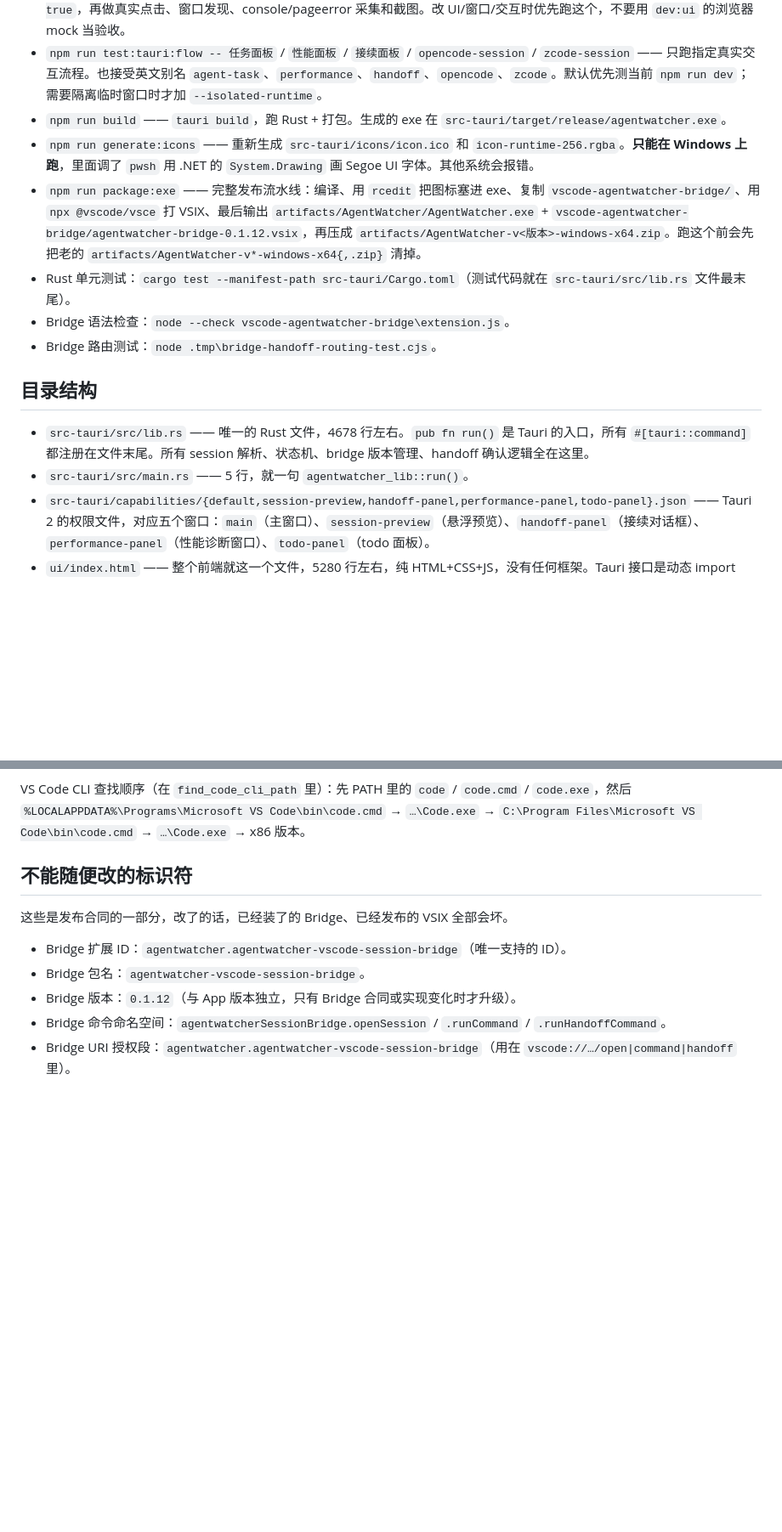
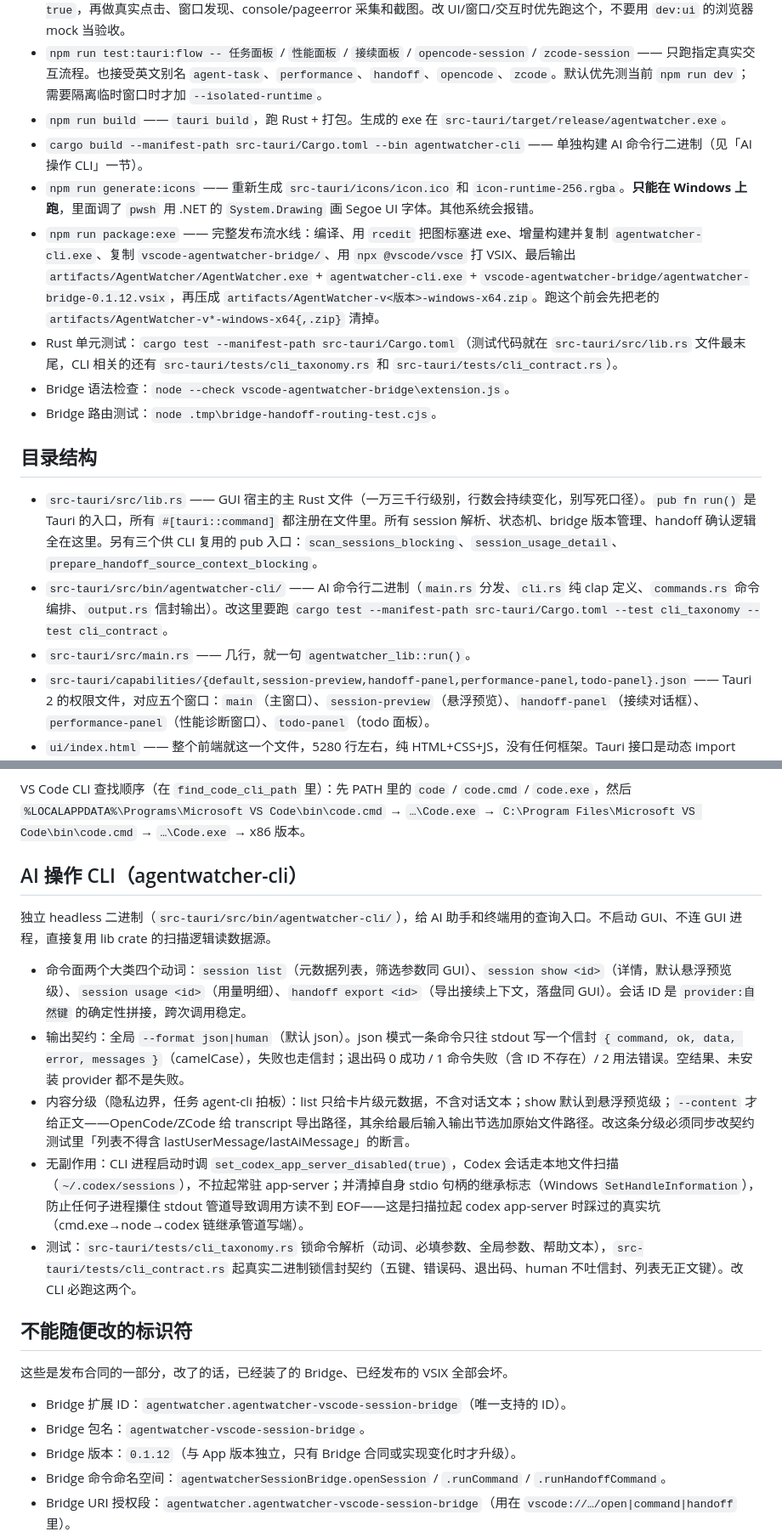
Before and after one commit to pb763396199/AgentWatcher, a Markdown page: AGENTS.md, 2 parts joined by grey strips. Shown at 85% size. GitHub-like rendering; blank space fills up the shorter version.

```diff
--- a/AGENTS.md
+++ b/AGENTS.md
@@ -28,16 +28,18 @@ AgentWatcher 是一个 Windows 桌面小工具，用 Tauri 2 写的。它盯着
 - `npm run test:tauri:smoke` —— 真实 Tauri 桌面壳冒烟测试。脚本优先附着 `.tmp/tauri-dev-runtime.json` 里的 `npm run dev` CDP 运行时；如果没有可用 dev，才自己启动测试用真实 Tauri 壳。它会确认 `window.__TAURI_INTERNALS__ === true`，再做真实点击、窗口发现、console/pageerror 采集和截图。改 UI/窗口/交互时优先跑这个，不要用 `dev:ui` 的浏览器 mock 当验收。
 - `npm run test:tauri:flow -- 任务面板` / `性能面板` / `接续面板` / `opencode-session` / `zcode-session` —— 只跑指定真实交互流程。也接受英文别名 `agent-task`、`performance`、`handoff`、`opencode`、`zcode`。默认优先测当前 `npm run dev`；需要隔离临时窗口时才加 `--isolated-runtime`。
 - `npm run build` —— `tauri build`，跑 Rust + 打包。生成的 exe 在 `src-tauri/target/release/agentwatcher.exe`。
+- `cargo build --manifest-path src-tauri/Cargo.toml --bin agentwatcher-cli` —— 单独构建 AI 命令行二进制（见「AI 操作 CLI」一节）。
 - `npm run generate:icons` —— 重新生成 `src-tauri/icons/icon.ico` 和 `icon-runtime-256.rgba`。**只能在 Windows 上跑**，里面调了 `pwsh` 用 .NET 的 `System.Drawing` 画 Segoe UI 字体。其他系统会报错。
-- `npm run package:exe` —— 完整发布流水线：编译、用 `rcedit` 把图标塞进 exe、复制 `vscode-agentwatcher-bridge/`、用 `npx @vscode/vsce` 打 VSIX、最后输出 `artifacts/AgentWatcher/AgentWatcher.exe` + `vscode-agentwatcher-bridge/agentwatcher-bridge-0.1.12.vsix`，再压成 `artifacts/AgentWatcher-v<版本>-windows-x64.zip`。跑这个前会先把老的 `artifacts/AgentWatcher-v*-windows-x64{,.zip}` 清掉。
-- Rust 单元测试：`cargo test --manifest-path src-tauri/Cargo.toml`（测试代码就在 `src-tauri/src/lib.rs` 文件最末尾）。
+- `npm run package:exe` —— 完整发布流水线：编译、用 `rcedit` 把图标塞进 exe、增量构建并复制 `agentwatcher-cli.exe`、复制 `vscode-agentwatcher-bridge/`、用 `npx @vscode/vsce` 打 VSIX、最后输出 `artifacts/AgentWatcher/AgentWatcher.exe` + `agentwatcher-cli.exe` + `vscode-agentwatcher-bridge/agentwatcher-bridge-0.1.12.vsix`，再压成 `artifacts/AgentWatcher-v<版本>-windows-x64.zip`。跑这个前会先把老的 `artifacts/AgentWatcher-v*-windows-x64{,.zip}` 清掉。
+- Rust 单元测试：`cargo test --manifest-path src-tauri/Cargo.toml`（测试代码就在 `src-tauri/src/lib.rs` 文件最末尾，CLI 相关的还有 `src-tauri/tests/cli_taxonomy.rs` 和 `src-tauri/tests/cli_contract.rs`）。
 - Bridge 语法检查：`node --check vscode-agentwatcher-bridge\extension.js`。
 - Bridge 路由测试：`node .tmp\bridge-handoff-routing-test.cjs`。
 
 ## 目录结构
 
-- `src-tauri/src/lib.rs` —— 唯一的 Rust 文件，4678 行左右。`pub fn run()` 是 Tauri 的入口，所有 `#[tauri::command]` 都注册在文件末尾。所有 session 解析、状态机、bridge 版本管理、handoff 确认逻辑全在这里。
-- `src-tauri/src/main.rs` —— 5 行，就一句 `agentwatcher_lib::run()`。
+- `src-tauri/src/lib.rs` —— GUI 宿主的主 Rust 文件（一万三千行级别，行数会持续变化，别写死口径）。`pub fn run()` 是 Tauri 的入口，所有 `#[tauri::command]` 都注册在文件里。所有 session 解析、状态机、bridge 版本管理、handoff 确认逻辑全在这里。另有三个供 CLI 复用的 pub 入口：`scan_sessions_blocking`、`session_usage_detail`、`prepare_handoff_source_context_blocking`。
+- `src-tauri/src/bin/agentwatcher-cli/` —— AI 命令行二进制（`main.rs` 分发、`cli.rs` 纯 clap 定义、`commands.rs` 命令编排、`output.rs` 信封输出）。改这里要跑 `cargo test --manifest-path src-tauri/Cargo.toml --test cli_taxonomy --test cli_contract`。
+- `src-tauri/src/main.rs` —— 几行，就一句 `agentwatcher_lib::run()`。
 - `src-tauri/capabilities/{default,session-preview,handoff-panel,performance-panel,todo-panel}.json` —— Tauri 2 的权限文件，对应五个窗口：`main`（主窗口）、`session-preview`（悬浮预览）、`handoff-panel`（接续对话框）、`performance-panel`（性能诊断窗口）、`todo-panel`（todo 面板）。
 - `ui/index.html` —— 整个前端就这一个文件，5280 行左右，纯 HTML+CSS+JS，没有任何框架。Tauri 接口是动态 import 的，只有检测到 `window.__TAURI_INTERNALS__` 才加载。
 - `vscode-agentwatcher-bridge/` —— VS Code 扩展本体。`extension.js` 是 CommonJS 模块，用 `require('vscode')`，没有 TypeScript。Bridge 自己有个版本号（`0.1.12`），跟 App 版本号没关系，最后会打成 VSIX 跟 `AgentWatcher.exe` 放一起发布。
@@ -57,6 +59,16 @@ AgentWatcher 是一个 Windows 桌面小工具，用 Tauri 2 写的。它盯着
 - `set_window_always_on_top({ alwaysOnTop })` → 调 `window.setAlways_on_top`，Windows 下还会再调一次 `SetWindowPos(HWND_TOPMOST|HWND_NOTOPMOST)` 作用到根窗口上。光靠 Tauri 2 的 flag 在无边框小窗上不靠谱，必须多这一步。
 
 VS Code CLI 查找顺序（在 `find_code_cli_path` 里）：先 PATH 里的 `code` / `code.cmd` / `code.exe`，然后 `%LOCALAPPDATA%\Programs\Microsoft VS Code\bin\code.cmd` → `…\Code.exe` → `C:\Program Files\Microsoft VS Code\bin\code.cmd` → `…\Code.exe` → x86 版本。
+
+## AI 操作 CLI（agentwatcher-cli）
+
+独立 headless 二进制（`src-tauri/src/bin/agentwatcher-cli/`），给 AI 助手和终端用的查询入口。不启动 GUI、不连 GUI 进程，直接复用 lib crate 的扫描逻辑读数据源。
+
+- 命令面两个大类四个动词：`session list`（元数据列表，筛选参数同 GUI）、`session show <id>`（详情，默认悬浮预览级）、`session usage <id>`（用量明细）、`handoff export <id>`（导出接续上下文，落盘同 GUI）。会话 ID 是 `provider:自然键` 的确定性拼接，跨次调用稳定。
+- 输出契约：全局 `--format json|human`（默认 json）。json 模式一条命令只往 stdout 写一个信封 `{ command, ok, data, error, messages }`（camelCase），失败也走信封；退出码 0 成功 / 1 命令失败（含 ID 不存在）/ 2 用法错误。空结果、未安装 provider 都不是失败。
+- 内容分级（隐私边界，任务 agent-cli 拍板）：list 只给卡片级元数据，不含对话文本；show 默认到悬浮预览级；`--content` 才给正文——OpenCode/ZCode 给 transcript 导出路径，其余给最后输入输出节选加原始文件路径。改这条分级必须同步改契约测试里「列表不得含 lastUserMessage/lastAiMessage」的断言。
+- 无副作用：CLI 进程启动时调 `set_codex_app_server_disabled(true)`，Codex 会话走本地文件扫描（`~/.codex/sessions`），不拉起常驻 app-server；并清掉自身 stdio 句柄的继承标志（Windows `SetHandleInformation`），防止任何子进程攥住 stdout 管道导致调用方读不到 EOF——这是扫描拉起 codex app-server 时踩过的真实坑（cmd.exe→node→codex 链继承管道写端）。
+- 测试：`src-tauri/tests/cli_taxonomy.rs` 锁命令解析（动词、必填参数、全局参数、帮助文本），`src-tauri/tests/cli_contract.rs` 起真实二进制锁信封契约（五键、错误码、退出码、human 不吐信封、列表无正文键）。改 CLI 必跑这两个。
 
 ## 不能随便改的标识符
 
```
Also changed, not shown: other parts of AGENTS.md (+3 -2 lines), README.md (+43 -0 lines).
